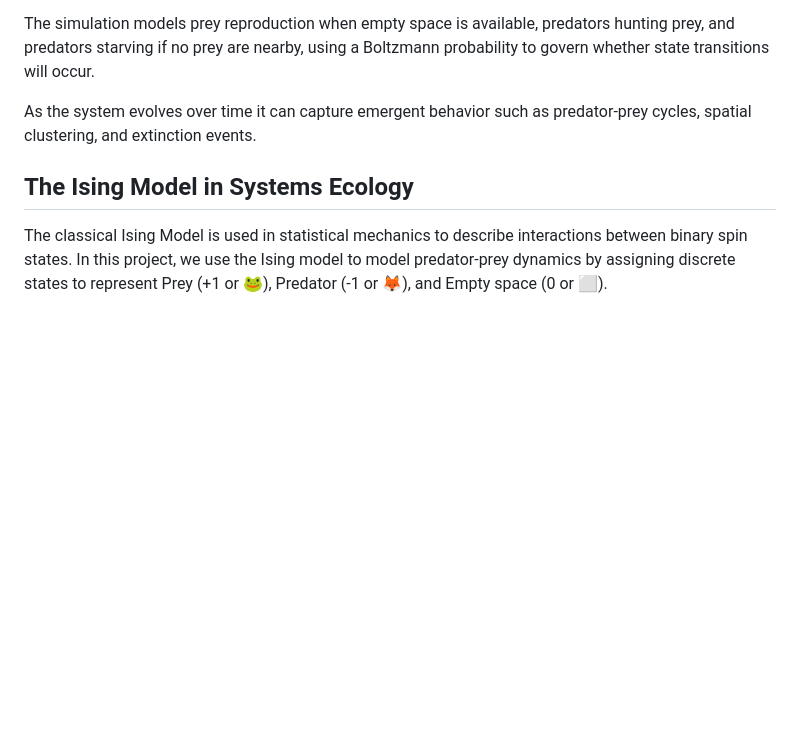
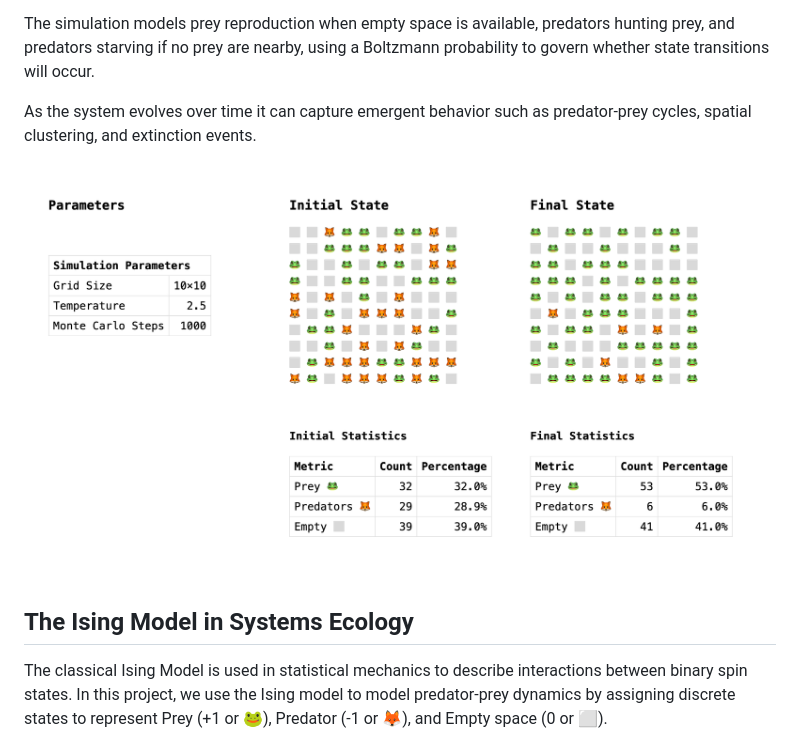
Before and after one commit to hxrts/predator-prey, a Markdown page: README.md, the part around the change. Drawn GitHub-style; pictures changed too: readme_screenshot.png (added); blank space fills up the shorter version.

Commit message:
add screenshot

```diff
--- a/README.md
+++ b/README.md
@@ -5,6 +5,8 @@ This simulates the interaction between predators and prey with a classical Ising
 The simulation models prey reproduction when empty space is available, predators hunting prey, and predators starving if no prey are nearby, using a Boltzmann probability to govern whether state transitions will occur.
 
 As the system evolves over time it can capture emergent behavior such as predator-prey cycles, spatial clustering, and extinction events.
+
+![Screenshot of the simulation](readme_screenshot.png)
 
 ## The Ising Model in Systems Ecology
 
```
